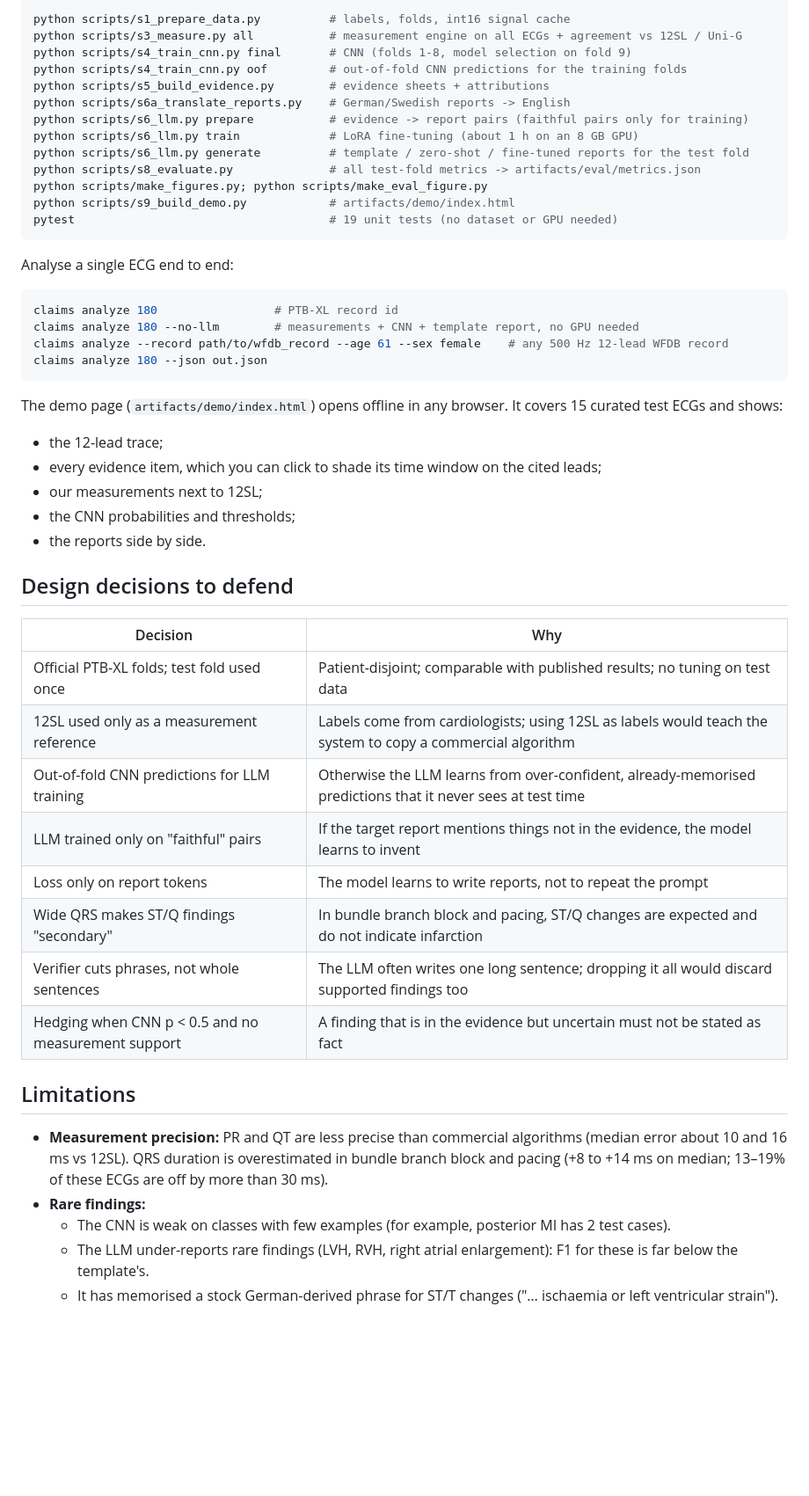
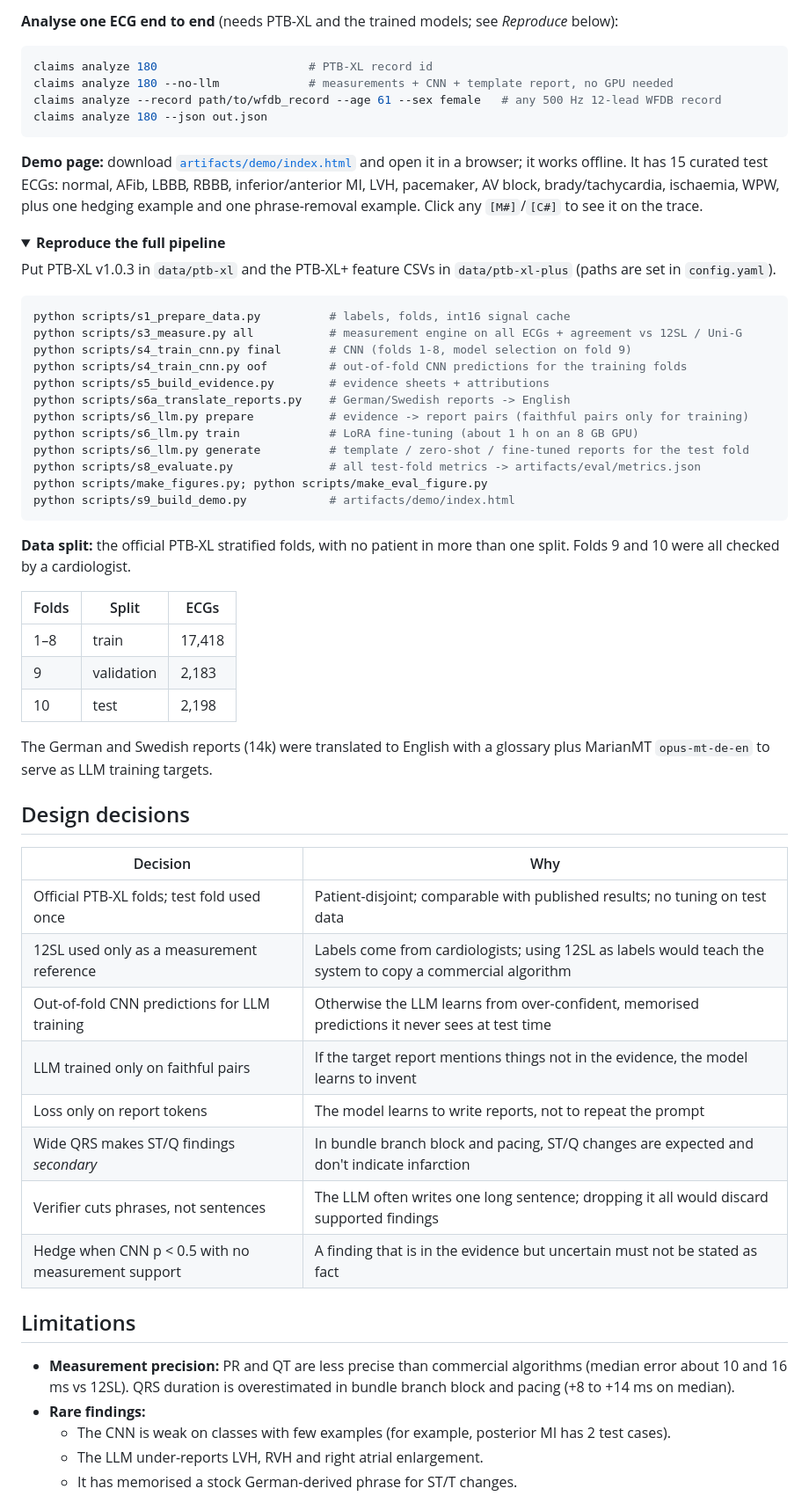
Before and after one commit to aksh1009/Evidence-Grounded-ECG-Interpretation, a Markdown page: README.md, the part around one of its changes. Shown at 88% size. Rendered like a GitHub page; folded sections open; blank space fills up the shorter version.

````diff
--- a/README.md
+++ b/README.md
@@ -92,4 +135,21 @@ pip install -e .
 
+**Analyse one ECG end to end** (needs PTB-XL and the trained models; see *Reproduce* below):
+
+```bash
+claims analyze 180                      # PTB-XL record id
+claims analyze 180 --no-llm             # measurements + CNN + template report, no GPU needed
+claims analyze --record path/to/wfdb_record --age 61 --sex female   # any 500 Hz 12-lead WFDB record
+claims analyze 180 --json out.json
+```
+
+**Demo page:** download [`artifacts/demo/index.html`](artifacts/demo/index.html) and open it in a browser; it works offline. It has 15 curated test ECGs: normal, AFib, LBBB, RBBB, inferior/anterior MI, LVH, pacemaker, AV block, brady/tachycardia, ischaemia, WPW, plus one hedging example and one phrase-removal example. Click any `[M#]`/`[C#]` to see it on the trace.
+
+<details>
+<summary><b>Reproduce the full pipeline</b></summary>
+
+Put PTB-XL v1.0.3 in `data/ptb-xl` and the PTB-XL+ feature CSVs in `data/ptb-xl-plus` (paths are set in `config.yaml`).
+
+```bash
 python scripts/s1_prepare_data.py          # labels, folds, int16 signal cache
 python scripts/s3_measure.py all           # measurement engine on all ECGs + agreement vs 12SL / Uni-G
 python scripts/s4_train_cnn.py final       # CNN (folds 1-8, model selection on fold 9)
@@ -102,43 +162,37 @@ python scripts/s6_llm.py generate          # template / zero-shot / fine-tuned r
 python scripts/s8_evaluate.py              # all test-fold metrics -> artifacts/eval/metrics.json
 python scripts/make_figures.py; python scripts/make_eval_figure.py
 python scripts/s9_build_demo.py            # artifacts/demo/index.html
-pytest                                     # 19 unit tests (no dataset or GPU needed)
 ```
 
-Analyse a single ECG end to end:
+**Data split:** the official PTB-XL stratified folds, with no patient in more than one split. Folds 9 and 10 were all checked by a cardiologist.
 
-```bash
-claims analyze 180                 # PTB-XL record id
-claims analyze 180 --no-llm        # measurements + CNN + template report, no GPU needed
-claims analyze --record path/to/wfdb_record --age 61 --sex female    # any 500 Hz 12-lead WFDB record
-claims analyze 180 --json out.json
-```
+| Folds | Split | ECGs |
+|---|---|---|
+| 1–8 | train | 17,418 |
+| 9 | validation | 2,183 |
+| 10 | test | 2,198 |
 
-The demo page (`artifacts/demo/index.html`) opens offline in any browser. It covers 15 curated test ECGs and shows:
-- the 12-lead trace;
-- every evidence item, which you can click to shade its time window on the cited leads;
-- our measurements next to 12SL;
-- the CNN probabilities and thresholds;
-- the reports side by side.
+The German and Swedish reports (14k) were translated to English with a glossary plus MarianMT `opus-mt-de-en` to serve as LLM training targets.
+</details>
 
-## Design decisions to defend
+## Design decisions
 
 | Decision | Why |
 |---|---|
 | Official PTB-XL folds; test fold used once | Patient-disjoint; comparable with published results; no tuning on test data |
 | 12SL used only as a measurement reference | Labels come from cardiologists; using 12SL as labels would teach the system to copy a commercial algorithm |
-| Out-of-fold CNN predictions for LLM training | Otherwise the LLM learns from over-confident, already-memorised predictions that it never sees at test time |
-| LLM trained only on "faithful" pairs | If the target report mentions things not in the evidence, the model learns to invent |
+| Out-of-fold CNN predictions for LLM training | Otherwise the LLM learns from over-confident, memorised predictions it never sees at test time |
+| LLM trained only on faithful pairs | If the target report mentions things not in the evidence, the model learns to invent |
 | Loss only on report tokens | The model learns to write reports, not to repeat the prompt |
-| Wide QRS makes ST/Q findings "secondary" | In bundle branch block and pacing, ST/Q changes are expected and do not indicate infarction |
-| Verifier cuts phrases, not whole sentences | The LLM often writes one long sentence; dropping it all would discard supported findings too |
-| Hedging when CNN p < 0.5 and no measurement support | A finding that is in the evidence but uncertain must not be stated as fact |
+| Wide QRS makes ST/Q findings *secondary* | In bundle branch block and pacing, ST/Q changes are expected and don't indicate infarction |
+| Verifier cuts phrases, not sentences | The LLM often writes one long sentence; dropping it all would discard supported findings |
+| Hedge when CNN p < 0.5 with no measurement support | A finding that is in the evidence but uncertain must not be stated as fact |
 
 ## Limitations
 
-- **Measurement precision:** PR and QT are less precise than commercial algorithms (median error about 10 and 16 ms vs 12SL). QRS duration is overestimated in bundle branch block and pacing (+8 to +14 ms on median; 13–19% of these ECGs are off by more than 30 ms).
+- **Measurement precision:** PR and QT are less precise than commercial algorithms (median error about 10 and 16 ms vs 12SL). QRS duration is overestimated in bundle branch block and pacing (+8 to +14 ms on median).
 - **Rare findings:**
   - The CNN is weak on classes with few examples (for example, posterior MI has 2 test cases).
-  - The LLM under-reports rare findings (LVH, RVH, right atrial enlargement): F1 for these is far below the template's.
-  - It has memorised a stock German-derived phrase for ST/T changes ("… ischaemia or left ventricular strain").
+  - The LLM under-reports LVH, RVH and right atrial enlargement.
+  - It has memorised a stock German-derived phrase for ST/T changes.
 - **Verifier blind spots:**
````
Also changed, not shown: other parts of README.md (+111 -68 lines), docs/demo_cnn.png (added), docs/demo_light.png (added), 2 other files.
